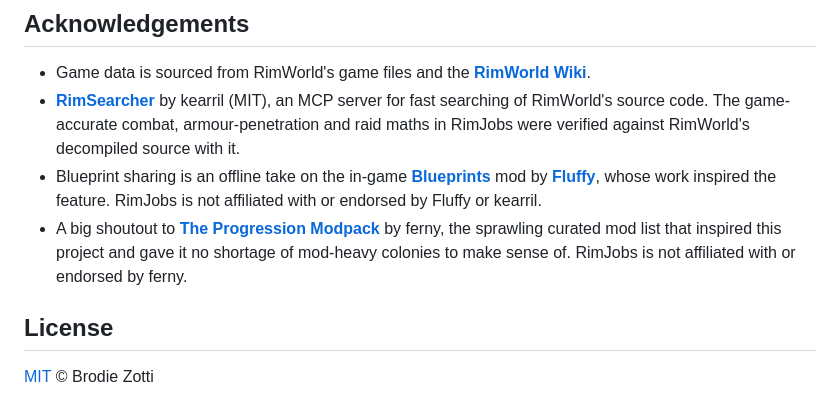
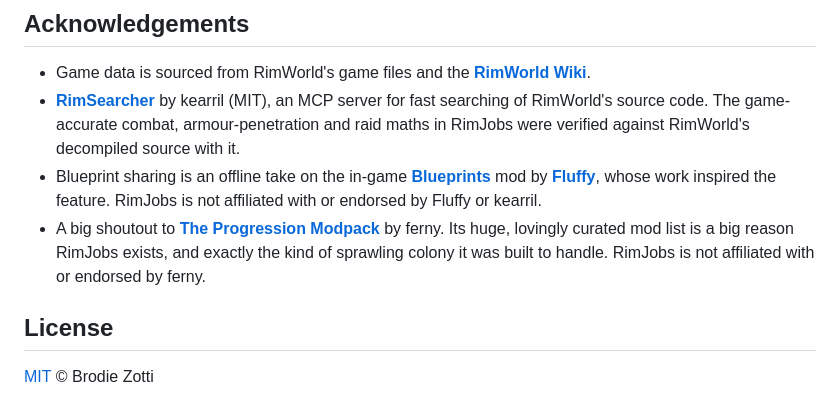
Before and after one commit to fugnsig/RimJobs, a Markdown page: README.md, the part around the change. Rendered like a GitHub page.

Commit message:
Reword Progression Modpack shoutout

```diff
--- a/README.md
+++ b/README.md
@@ -136,7 +136,7 @@ RimJobs is free and always will be. If it saved you some hassle and you would li
 - Game data is sourced from RimWorld's game files and the **[RimWorld Wiki](https://rimworldwiki.com)**.
 - **[RimSearcher](https://github.com/kearril/RimSearcher)** by kearril (MIT), an MCP server for fast searching of RimWorld's source code. The game-accurate combat, armour-penetration and raid maths in RimJobs were verified against RimWorld's decompiled source with it.
 - Blueprint sharing is an offline take on the in-game **[Blueprints](https://steamcommunity.com/sharedfiles/filedetails/?id=708455313)** mod by **[Fluffy](https://steamcommunity.com/id/FluffyMods)**, whose work inspired the feature. RimJobs is not affiliated with or endorsed by Fluffy or kearril.
-- A big shoutout to **[The Progression Modpack](https://steamcommunity.com/sharedfiles/filedetails/?id=3521297585)** by ferny, the sprawling curated mod list that inspired this project and gave it no shortage of mod-heavy colonies to make sense of. RimJobs is not affiliated with or endorsed by ferny.
+- A big shoutout to **[The Progression Modpack](https://steamcommunity.com/sharedfiles/filedetails/?id=3521297585)** by ferny. Its huge, lovingly curated mod list is a big reason RimJobs exists, and exactly the kind of sprawling colony it was built to handle. RimJobs is not affiliated with or endorsed by ferny.
 
 ## License
 
```
